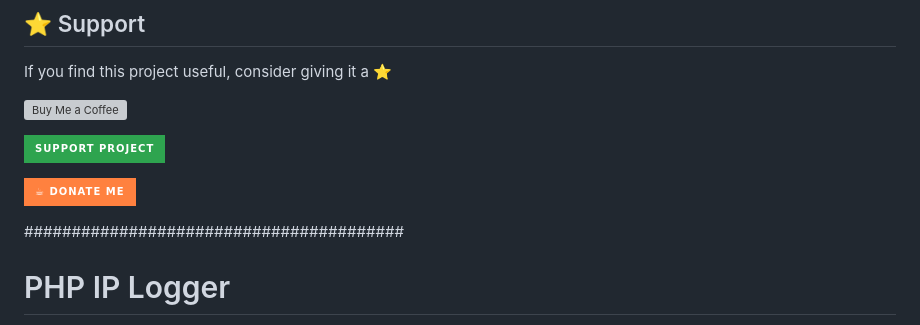
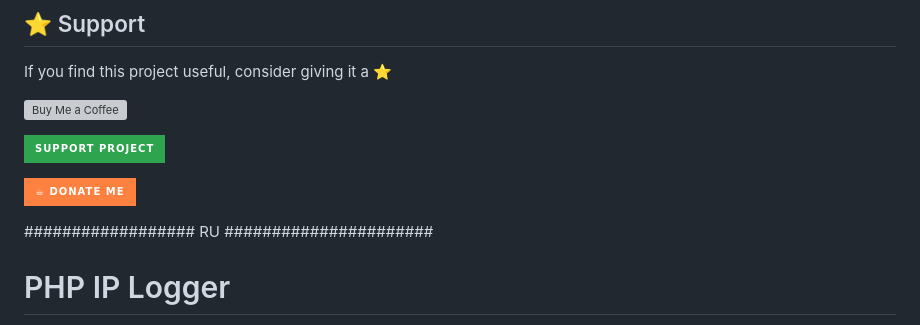
Before and after one commit to kumike/phpiplogger, a Markdown page: README.md, the part around the change. Rendered like a GitHub page; badges without logos; grey boxes are pictures that could not be loaded.

```diff
--- a/README.md
+++ b/README.md
@@ -108,7 +108,7 @@ If you find this project useful, consider giving it a ⭐
 [![Donate](https://img.shields.io/badge/☕%20Donate%20Me-FF813F?style=for-the-badge&logo=buymeacoffee&logoColor=white)](https://donatello.to/MichailKubrak?g=coffee)
 
 
-########################################
+################## RU ######################
 # PHP IP Logger
 
 Лёгкий PHP-логгер, который сохраняет данные о посетителях в базу данных.
```
